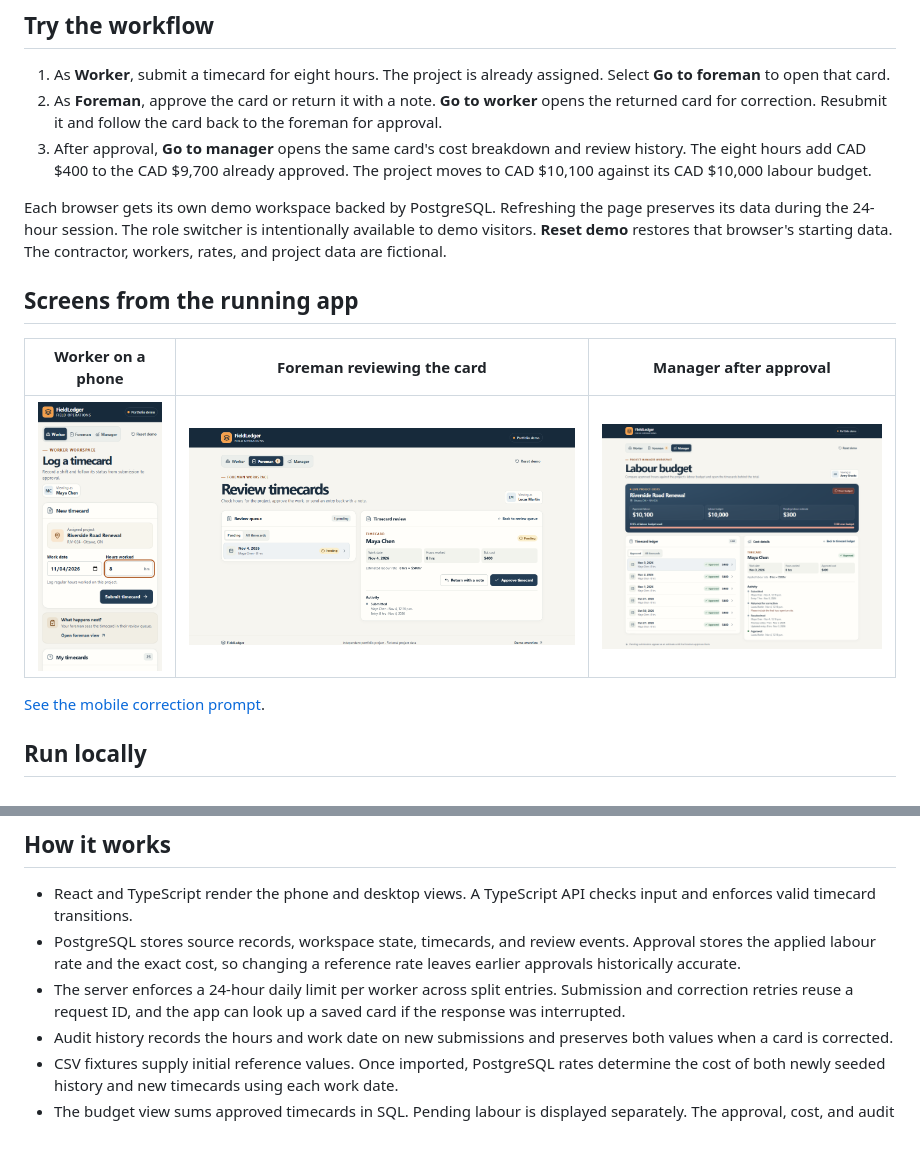
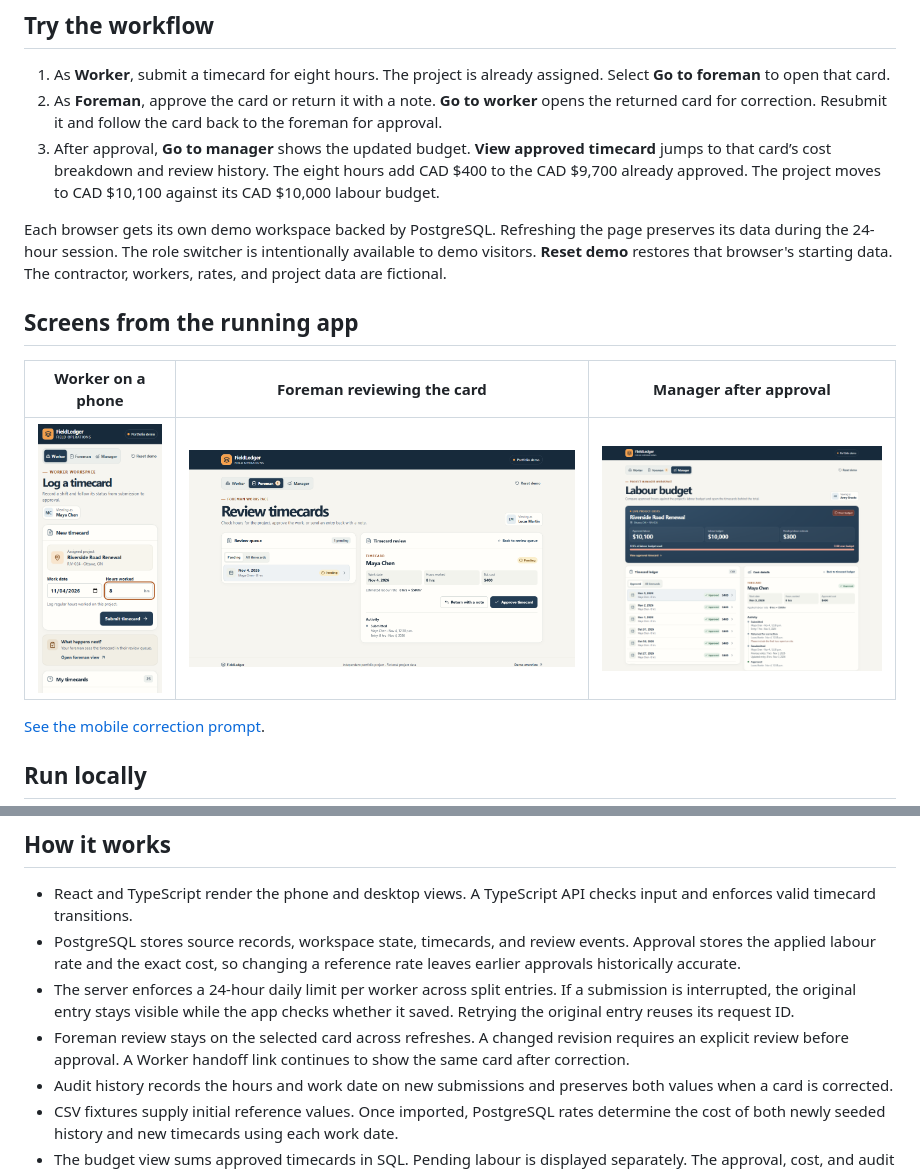
Before and after one commit to yazanbaker94/fieldledger, a Markdown page: README.md, 2 parts joined by grey strips. Rendered like a GitHub page; pictures changed too: docs/screenshots/foreman.png, docs/screenshots/manager.png; blank space fills up the shorter version.

Commit message:
Keep FieldLedger reviews and retries tied to the right card

```diff
--- a/README.md
+++ b/README.md
@@ -8,7 +8,7 @@ FieldLedger is a working construction timecard and labour-costing demo. It follo
 
 1. As **Worker**, submit a timecard for eight hours. The project is already assigned. Select **Go to foreman** to open that card.
 2. As **Foreman**, approve the card or return it with a note. **Go to worker** opens the returned card for correction. Resubmit it and follow the card back to the foreman for approval.
-3. After approval, **Go to manager** opens the same card's cost breakdown and review history. The eight hours add CAD $400 to the CAD $9,700 already approved. The project moves to CAD $10,100 against its CAD $10,000 labour budget.
+3. After approval, **Go to manager** shows the updated budget. **View approved timecard** jumps to that card’s cost breakdown and review history. The eight hours add CAD $400 to the CAD $9,700 already approved. The project moves to CAD $10,100 against its CAD $10,000 labour budget.
 
 Each browser gets its own demo workspace backed by PostgreSQL. Refreshing the page preserves its data during the 24-hour session. The role switcher is intentionally available to demo visitors. **Reset demo** restores that browser's starting data. The contractor, workers, rates, and project data are fictional.
 
@@ -38,7 +38,8 @@ For UI development, run `npm run dev:api` and `npm run dev` in separate terminal
 
 - React and TypeScript render the phone and desktop views. A TypeScript API checks input and enforces valid timecard transitions.
 - PostgreSQL stores source records, workspace state, timecards, and review events. Approval stores the applied labour rate and the exact cost, so changing a reference rate leaves earlier approvals historically accurate.
-- The server enforces a 24-hour daily limit per worker across split entries. Submission and correction retries reuse a request ID, and the app can look up a saved card if the response was interrupted.
+- The server enforces a 24-hour daily limit per worker across split entries. If a submission is interrupted, the original entry stays visible while the app checks whether it saved. Retrying the original entry reuses its request ID.
+- Foreman review stays on the selected card across refreshes. A changed revision requires an explicit review before approval. A Worker handoff link continues to show the same card after correction.
 - Audit history records the hours and work date on new submissions and preserves both values when a card is corrected.
 - CSV fixtures supply initial reference values. Once imported, PostgreSQL rates determine the cost of both newly seeded history and new timecards using each work date.
 - The budget view sums approved timecards in SQL. Pending labour is displayed separately. The approval, cost, and audit event commit in one transaction.
```
Also changed, not shown: deploy/README.md (+1 -1 lines), 14 other files.
